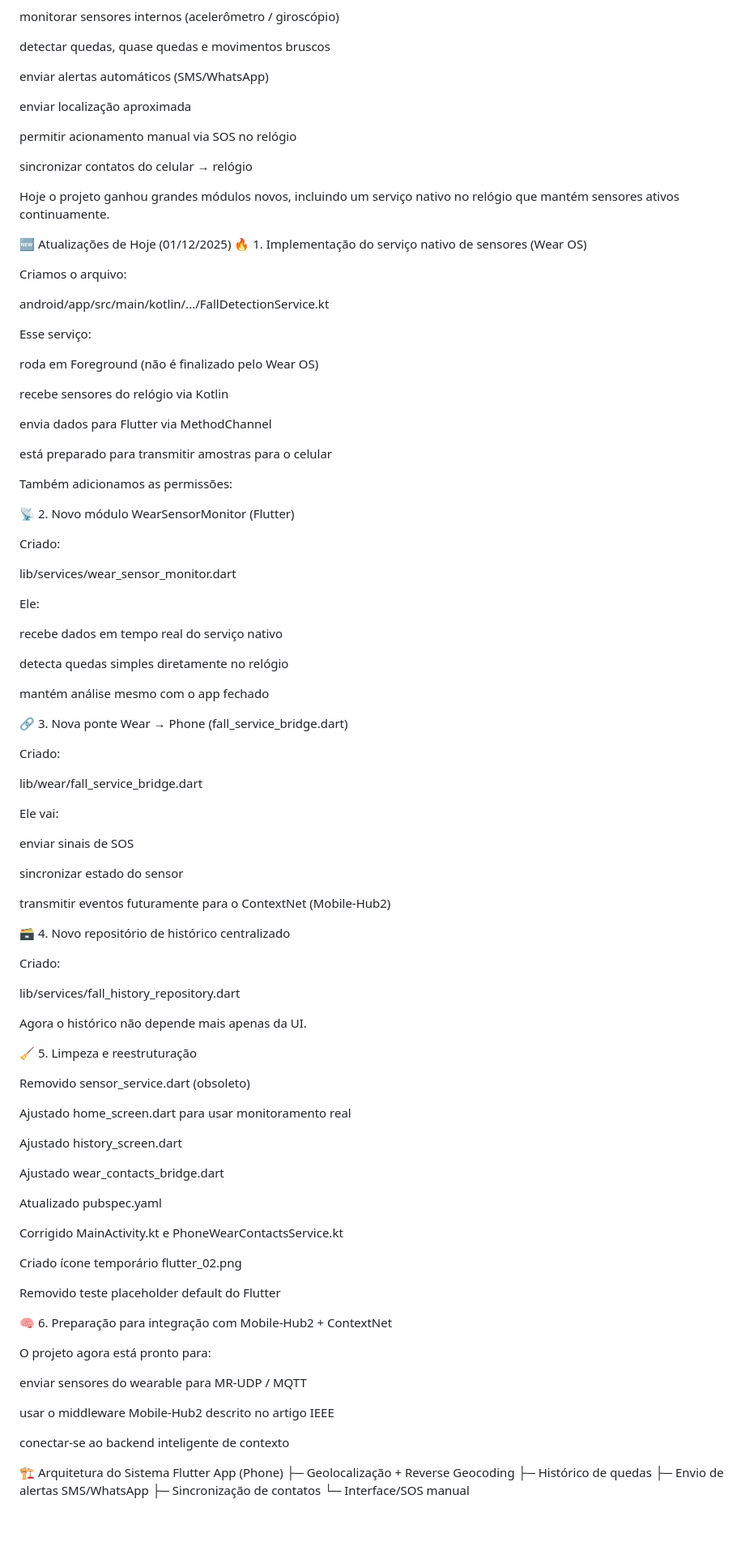
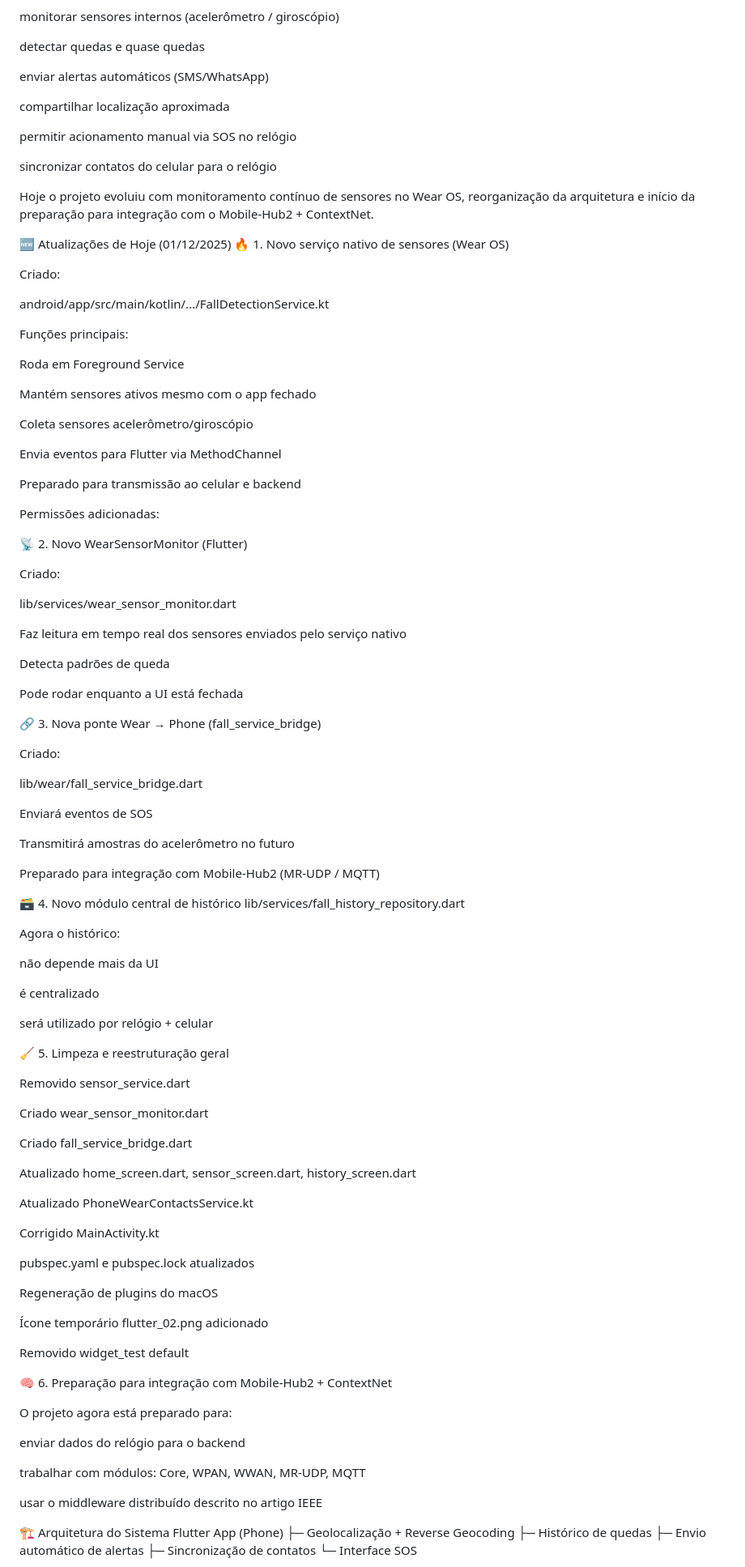
Before and after one commit to JedeanJehayem/DropWarnify, a Markdown page: README.md, the part around one of its changes. Shown at 81% size. Rendered like a GitHub page; blank space fills up the shorter version.

```diff
--- a/README.md
+++ b/README.md
@@ -10,115 +10,120 @@ DropWarnify é um sistema completo de detecção e alerta de quedas integrado en
 
 monitorar sensores internos (acelerômetro / giroscópio)
 
-detectar quedas, quase quedas e movimentos bruscos
+detectar quedas e quase quedas
 
 enviar alertas automáticos (SMS/WhatsApp)
 
-enviar localização aproximada
+compartilhar localização aproximada
 
 permitir acionamento manual via SOS no relógio
 
-sincronizar contatos do celular → relógio
+sincronizar contatos do celular para o relógio
 
-Hoje o projeto ganhou grandes módulos novos, incluindo um serviço nativo no relógio que mantém sensores ativos continuamente.
+Hoje o projeto evoluiu com monitoramento contínuo de sensores no Wear OS, reorganização da arquitetura e início da preparação para integração com o Mobile-Hub2 + ContextNet.
 
 🆕 Atualizações de Hoje (01/12/2025)
-🔥 1. Implementação do serviço nativo de sensores (Wear OS)
+🔥 1. Novo serviço nativo de sensores (Wear OS)
 
-Criamos o arquivo:
+Criado:
 
 android/app/src/main/kotlin/.../FallDetectionService.kt
 
 
-Esse serviço:
+Funções principais:
 
-roda em Foreground (não é finalizado pelo Wear OS)
+Roda em Foreground Service
 
-recebe sensores do relógio via Kotlin
+Mantém sensores ativos mesmo com o app fechado
 
-envia dados para Flutter via MethodChannel
+Coleta sensores acelerômetro/giroscópio
 
-está preparado para transmitir amostras para o celular
+Envia eventos para Flutter via MethodChannel
 
-Também adicionamos as permissões:
+Preparado para transmissão ao celular e backend
+
+Permissões adicionadas:
 
 <uses-permission android:name="android.permission.FOREGROUND_SERVICE" />
 <uses-permission android:name="android.permission.FOREGROUND_SERVICE_HEALTH" />
 <uses-permission android:name="android.permission.FOREGROUND_SERVICE_DATA_SYNC" />
 
-📡 2. Novo módulo WearSensorMonitor (Flutter)
+📡 2. Novo WearSensorMonitor (Flutter)
 
 Criado:
 
 lib/services/wear_sensor_monitor.dart
 
 
-Ele:
+Faz leitura em tempo real dos sensores enviados pelo serviço nativo
 
-recebe dados em tempo real do serviço nativo
+Detecta padrões de queda
 
-detecta quedas simples diretamente no relógio
+Pode rodar enquanto a UI está fechada
 
-mantém análise mesmo com o app fechado
-
-🔗 3. Nova ponte Wear → Phone (fall_service_bridge.dart)
+🔗 3. Nova ponte Wear → Phone (fall_service_bridge)
 
 Criado:
 
 lib/wear/fall_service_bridge.dart
 
 
-Ele vai:
+Enviará eventos de SOS
 
-enviar sinais de SOS
+Transmitirá amostras do acelerômetro no futuro
 
-sincronizar estado do sensor
+Preparado para integração com Mobile-Hub2 (MR-UDP / MQTT)
 
-transmitir eventos futuramente para o ContextNet (Mobile-Hub2)
-
-🗃 4. Novo repositório de histórico centralizado
-
-Criado:
-
+🗃 4. Novo módulo central de histórico
 lib/services/fall_history_repository.dart
 
 
-Agora o histórico não depende mais apenas da UI.
+Agora o histórico:
 
-🧹 5. Limpeza e reestruturação
+não depende mais da UI
 
-Removido sensor_service.dart (obsoleto)
+é centralizado
 
-Ajustado home_screen.dart para usar monitoramento real
+será utilizado por relógio + celular
 
-Ajustado history_screen.dart
+🧹 5. Limpeza e reestruturação geral
 
-Ajustado wear_contacts_bridge.dart
+Removido sensor_service.dart
 
-Atualizado pubspec.yaml
+Criado wear_sensor_monitor.dart
 
-Corrigido MainActivity.kt e PhoneWearContactsService.kt
+Criado fall_service_bridge.dart
 
-Criado ícone temporário flutter_02.png
+Atualizado home_screen.dart, sensor_screen.dart, history_screen.dart
 
-Removido teste placeholder default do Flutter
+Atualizado PhoneWearContactsService.kt
+
+Corrigido MainActivity.kt
+
+pubspec.yaml e pubspec.lock atualizados
+
+Regeneração de plugins do macOS
+
+Ícone temporário flutter_02.png adicionado
+
+Removido widget_test default
 
 🧠 6. Preparação para integração com Mobile-Hub2 + ContextNet
 
-O projeto agora está pronto para:
+O projeto agora está preparado para:
 
-enviar sensores do wearable para MR-UDP / MQTT
+enviar dados do relógio para o backend
 
-usar o middleware Mobile-Hub2 descrito no artigo IEEE
+trabalhar com módulos: Core, WPAN, WWAN, MR-UDP, MQTT
 
-conectar-se ao backend inteligente de contexto
+usar o middleware distribuído descrito no artigo IEEE
 
 🏗 Arquitetura do Sistema
 Flutter App (Phone)
    ├─ Geolocalização + Reverse Geocoding
    ├─ Histórico de quedas
-   ├─ Envio de alertas SMS/WhatsApp
+   ├─ Envio automático de alertas
    ├─ Sincronização de contatos
-   └─ Interface/SOS manual
+   └─ Interface SOS
 
 Wear OS (Watch)
```
Also changed, not shown: other parts of README.md (+32 -18 lines).
